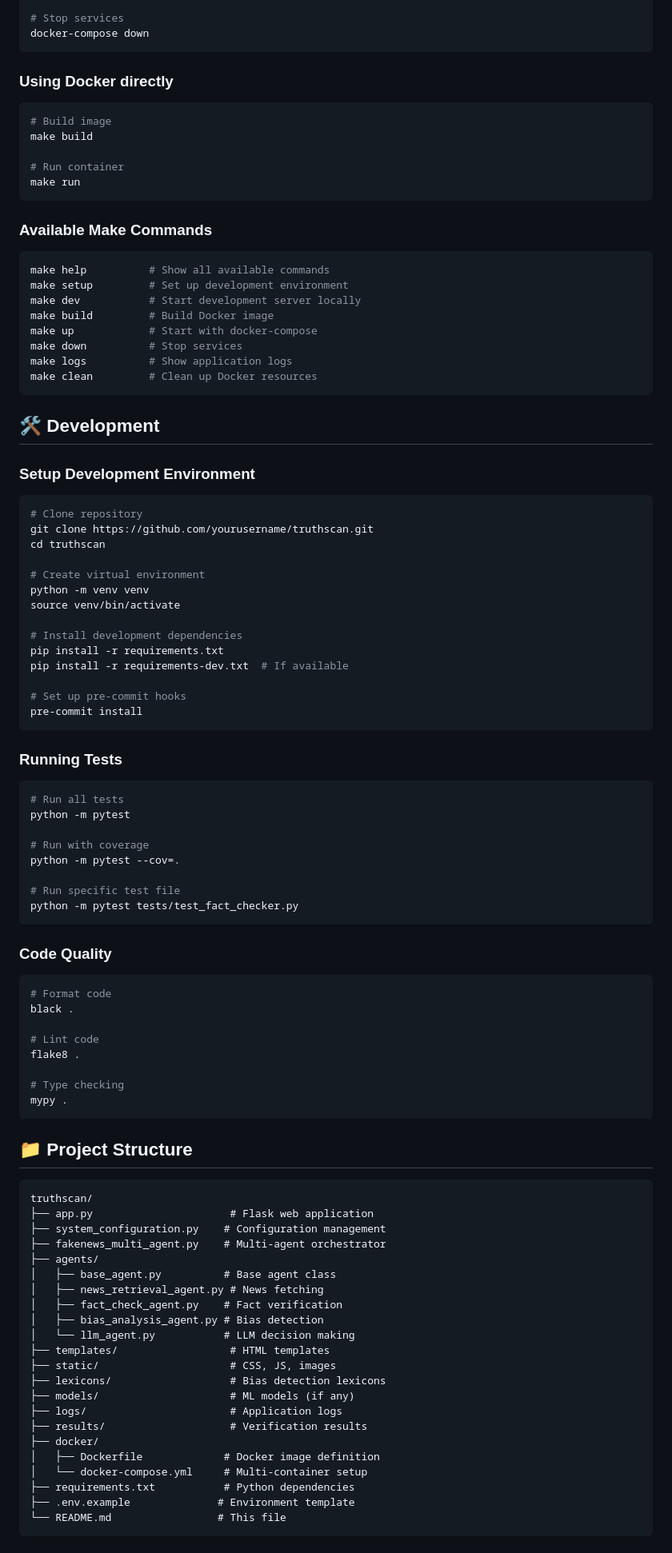
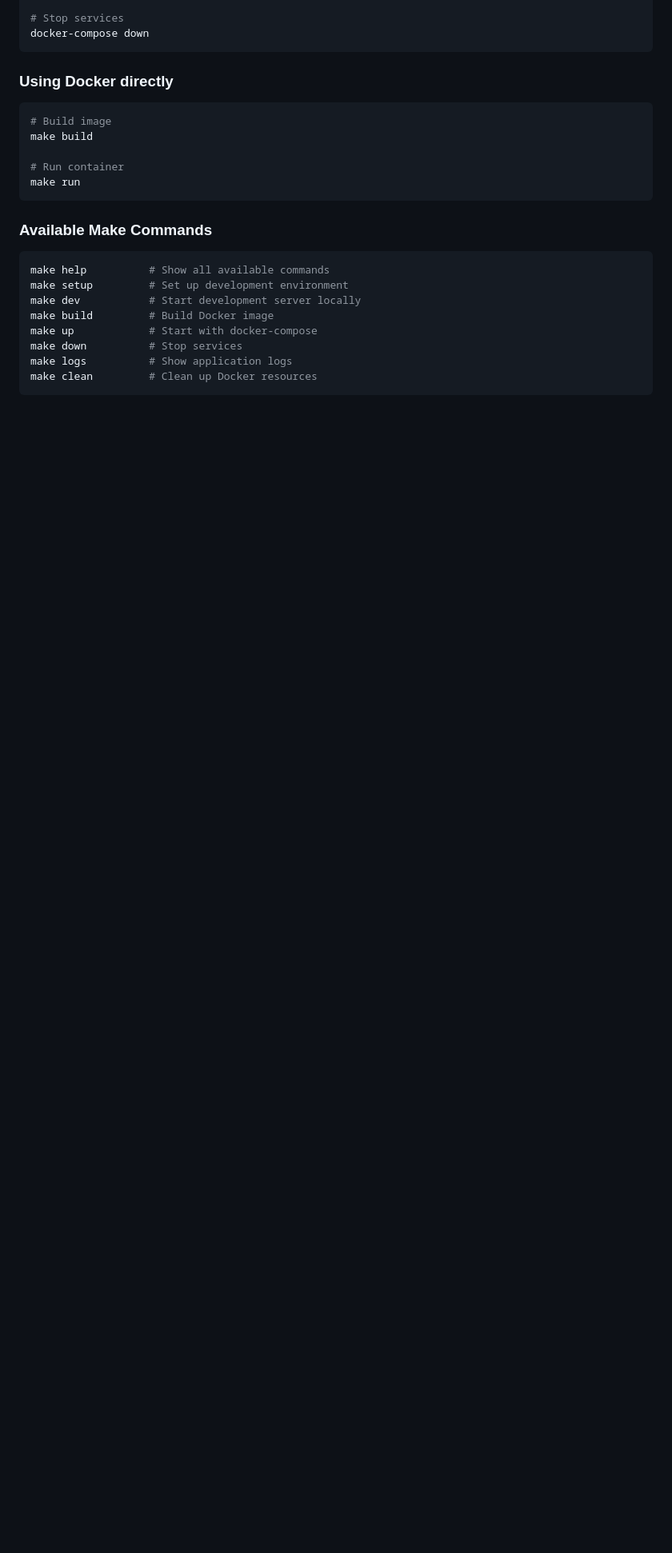
Before and after one commit to ahad-raza24/TruthScan-AI, a Markdown page: README.md, the part around one of its changes. Shown at 80% size. Rendered like a GitHub page; blank space fills up the shorter version.

````diff
--- a/README.md
+++ b/README.md
@@ -332,77 +331,3 @@ make logs          # Show application logs
 make clean         # Clean up Docker resources
 ```
 
-## 🛠️ Development
-
-### Setup Development Environment
-
-```bash
-# Clone repository
-git clone https://github.com/yourusername/truthscan.git
-cd truthscan
-
-# Create virtual environment
-python -m venv venv
-source venv/bin/activate
-
-# Install development dependencies
-pip install -r requirements.txt
-pip install -r requirements-dev.txt  # If available
-
-# Set up pre-commit hooks
-pre-commit install
-```
-
-### Running Tests
-
-```bash
-# Run all tests
-python -m pytest
-
-# Run with coverage
-python -m pytest --cov=.
-
-# Run specific test file
-python -m pytest tests/test_fact_checker.py
-```
-
-### Code Quality
-
-```bash
-# Format code
-black .
-
-# Lint code
-flake8 .
-
-# Type checking
-mypy .
-```
-
-## 📁 Project Structure
-
-```
-truthscan/
-├── app.py                      # Flask web application
-├── system_configuration.py    # Configuration management
-├── fakenews_multi_agent.py    # Multi-agent orchestrator
-├── agents/
-│   ├── base_agent.py          # Base agent class
-│   ├── news_retrieval_agent.py # News fetching
-│   ├── fact_check_agent.py    # Fact verification
-│   ├── bias_analysis_agent.py # Bias detection
-│   └── llm_agent.py           # LLM decision making
-├── templates/                  # HTML templates
-├── static/                     # CSS, JS, images
-├── lexicons/                   # Bias detection lexicons
-├── models/                     # ML models (if any)
-├── logs/                       # Application logs
-├── results/                    # Verification results
-├── docker/
-│   ├── Dockerfile             # Docker image definition
-│   └── docker-compose.yml     # Multi-container setup
-├── requirements.txt           # Python dependencies
-├── .env.example              # Environment template
-└── README.md                 # This file
-```
-
````
Also changed, not shown: other parts of README.md (+1 -54 lines).
